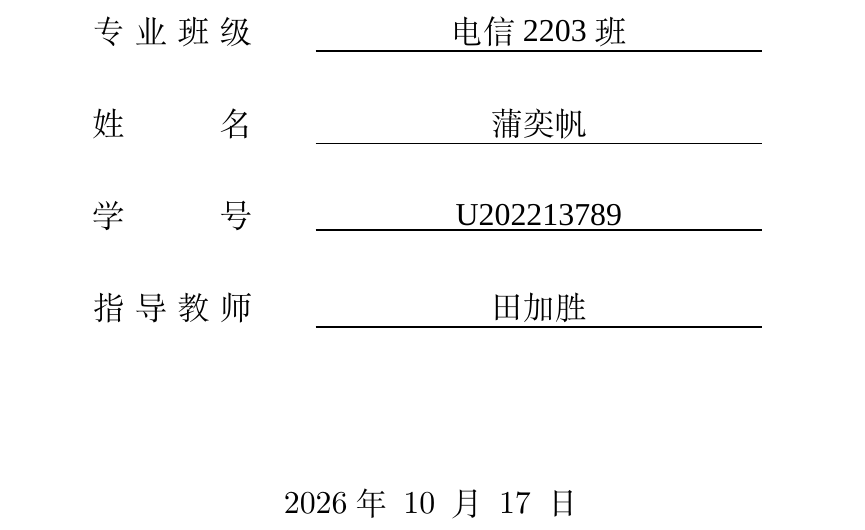
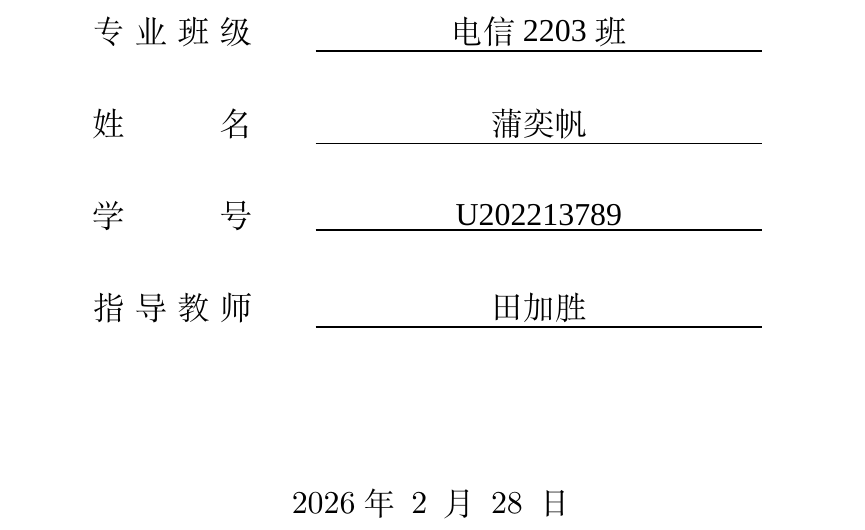
Before and after one commit to FrankIvanovic/jason3_nearshore_echo_analysis, a LaTeX document (Translation/brown1977/main.tex): part of page 1 of 27, cut so that both start at the same text. Compiled offline with XeLaTeX; a missing font is replaced by an installed copy or a similar font.

Commit message:
封面日期改为2026年2月28日

```diff
--- a/Translation/brown1977/main.tex
+++ b/Translation/brown1977/main.tex
@@ -172,7 +172,7 @@
         }
 
         \vspace{2.5cm}
-        {\sanhao\hwzs {\zhongsongdigits 2026}年~~{\zhongsongdigits 10}~~月~~{\zhongsongdigits 17}~~日}
+        {\sanhao\hwzs {\zhongsongdigits 2026}年~~{\zhongsongdigits 2}~~月~~{\zhongsongdigits 28}~~日}
     }
 \end{center}
 
```
Also changed, not shown: Translation/brown1977/main.pdf.
